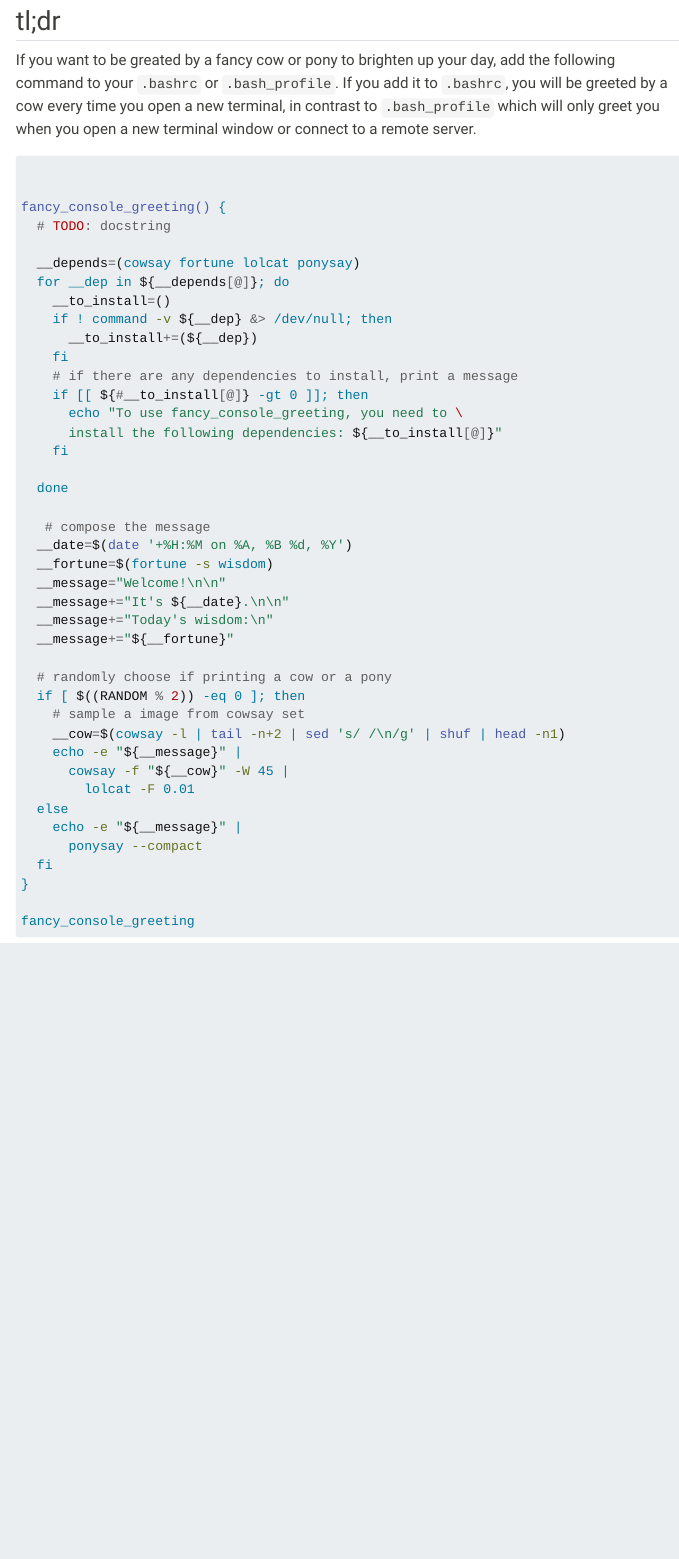
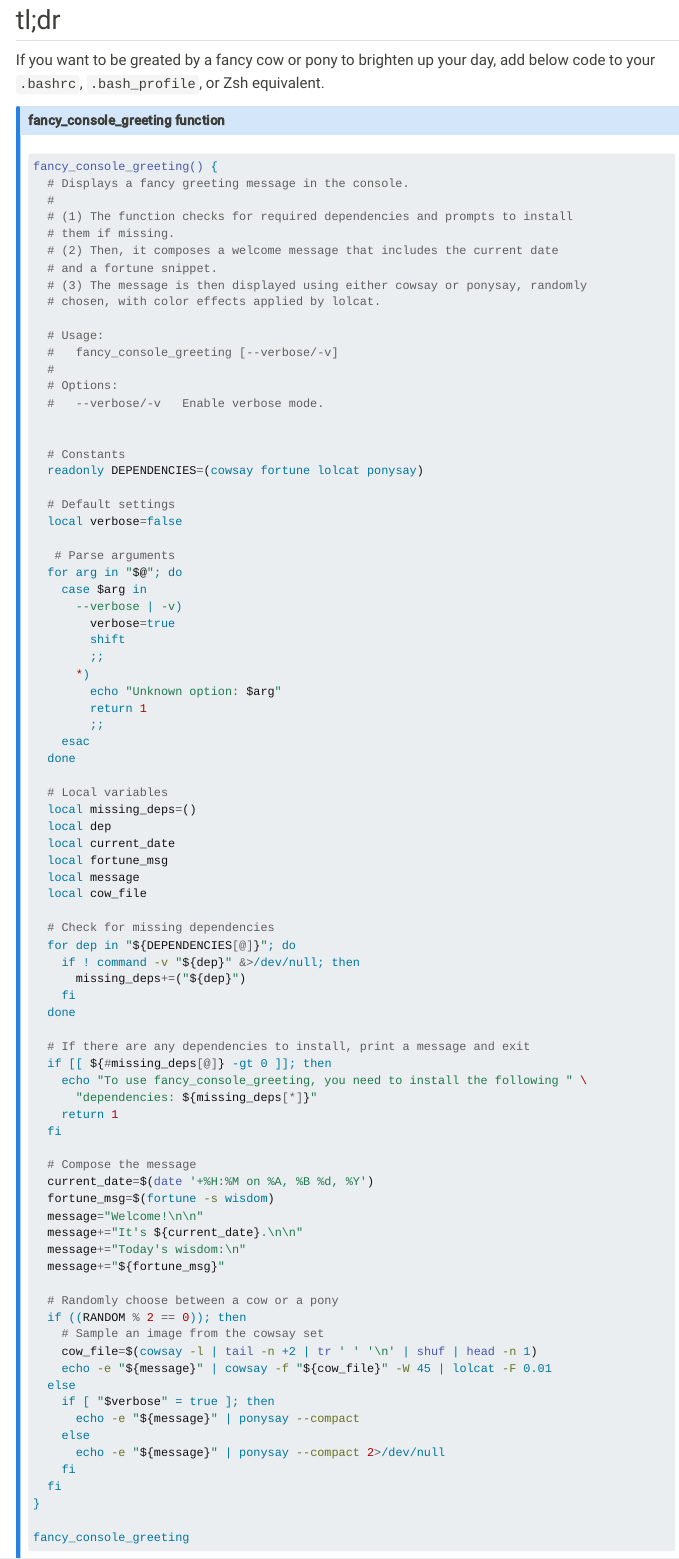
Before and after one commit to kzkedzierska/personal_website, a Quarto document (posts/pony_in_terminal/index.qmd): the page in a window 1100 px wide, from 560 px down before the commit and from 1530 px down after it, so that both start at the same text. Rendered offline with R 4.5, knitr and Pandoc in place of Quarto, with nearby package versions; menus at the side of the page are left out.

Commit message:
:sparkles: first draft fancy console greeting post

````diff
--- a/posts/pony_in_terminal/index.qmd
+++ b/posts/pony_in_terminal/index.qmd
@@ -35,53 +41,94 @@ sudo snap install ponysay
 brew tap daviderestivo/fortune-mod
 brew install fortune cowsay lolcat ponysay
 ```
+:::
+:::
 
 ## tl;dr
 
-If you want to be greated by a fancy cow or pony to brighten up your day, add
- the following command to your `.bashrc` or `.bash_profile`. If you add it to
- `.bashrc`, you will be greeted by a cow every time you open a new terminal,
- in contrast to `.bash_profile` which will only greet you when you open a new
-  terminal window or connect to a remote server.
+If you want to be greated by a fancy cow or pony to brighten up your day, add below code to your `.bashrc`, `.bash_profile`, or Zsh equivalent.
+
+::: {.callout-note collapse="true" title="fancy_console_greeting function"}
 
 ```bash
+fancy_console_greeting() {
+  # Displays a fancy greeting message in the console.
+  #
+  # (1) The function checks for required dependencies and prompts to install
+  # them if missing.
+  # (2) Then, it composes a welcome message that includes the current date
+  # and a fortune snippet.
+  # (3) The message is then displayed using either cowsay or ponysay, randomly
+  # chosen, with color effects applied by lolcat.
+
+  # Usage:
+  #   fancy_console_greeting [--verbose/-v]
+  #
+  # Options:
+  #   --verbose/-v   Enable verbose mode.
 
 
-fancy_console_greeting() {
-  # TODO: docstring
+  # Constants
+  readonly DEPENDENCIES=(cowsay fortune lolcat ponysay)
 
-  __depends=(cowsay fortune lolcat ponysay)
-  for __dep in ${__depends[@]}; do
-    __to_install=()
-    if ! command -v ${__dep} &> /dev/null; then
-      __to_install+=(${__dep})
-    fi
-    # if there are any dependencies to install, print a message
-    if [[ ${#__to_install[@]} -gt 0 ]]; then
-      echo "To use fancy_console_greeting, you need to \
-      install the following dependencies: ${__to_install[@]}"
-    fi
+  # Default settings
+  local verbose=false
 
+   # Parse arguments
+  for arg in "$@"; do
+    case $arg in
+      --verbose | -v)
+        verbose=true
+        shift
+        ;;
+      *)
+        echo "Unknown option: $arg"
+        return 1
+        ;;
+    esac
   done
 
-   # compose the message
-  __date=$(date '+%H:%M on %A, %B %d, %Y')
-  __fortune=$(fortune -s wisdom)
-  __message="Welcome!\n\n"
-  __message+="It's ${__date}.\n\n"
-  __message+="Today's wisdom:\n"
-  __message+="${__fortune}"
+  # Local variables
+  local missing_deps=()
+  local dep
+  local current_date
+  local fortune_msg
+  local message
+  local cow_file
 
-  # randomly choose if printing a cow or a pony
-  if [ $((RANDOM % 2)) -eq 0 ]; then
-    # sample a image from cowsay set
-    __cow=$(cowsay -l | tail -n+2 | sed 's/ /\n/g' | shuf | head -n1)
-    echo -e "${__message}" |
-      cowsay -f "${__cow}" -W 45 |
-        lolcat -F 0.01
+  # Check for missing dependencies
+  for dep in "${DEPENDENCIES[@]}"; do
+    if ! command -v "${dep}" &>/dev/null; then
+      missing_deps+=("${dep}")
+    fi
+  done
+
+  # If there are any dependencies to install, print a message and exit
+  if [[ ${#missing_deps[@]} -gt 0 ]]; then
+    echo "To use fancy_console_greeting, you need to install the following " \
+      "dependencies: ${missing_deps[*]}"
+    return 1
+  fi
+
+  # Compose the message
+  current_date=$(date '+%H:%M on %A, %B %d, %Y')
+  fortune_msg=$(fortune -s wisdom)
+  message="Welcome!\n\n"
+  message+="It's ${current_date}.\n\n"
+  message+="Today's wisdom:\n"
+  message+="${fortune_msg}"
+
+  # Randomly choose between a cow or a pony
+  if ((RANDOM % 2 == 0)); then
+    # Sample an image from the cowsay set
+    cow_file=$(cowsay -l | tail -n +2 | tr ' ' '\n' | shuf | head -n 1)
+    echo -e "${message}" | cowsay -f "${cow_file}" -W 45 | lolcat -F 0.01
   else
-    echo -e "${__message}" |
-      ponysay --compact
+    if [ "$verbose" = true ]; then
+      echo -e "${message}" | ponysay --compact
+    else
+      echo -e "${message}" | ponysay --compact 2>/dev/null
+    fi
   fi
 }
 
````
Also changed, not shown: posts/pony_in_terminal/featured.png (added), posts/pony_in_terminal/index.qmd (52 more changed lines), 1 other file.
